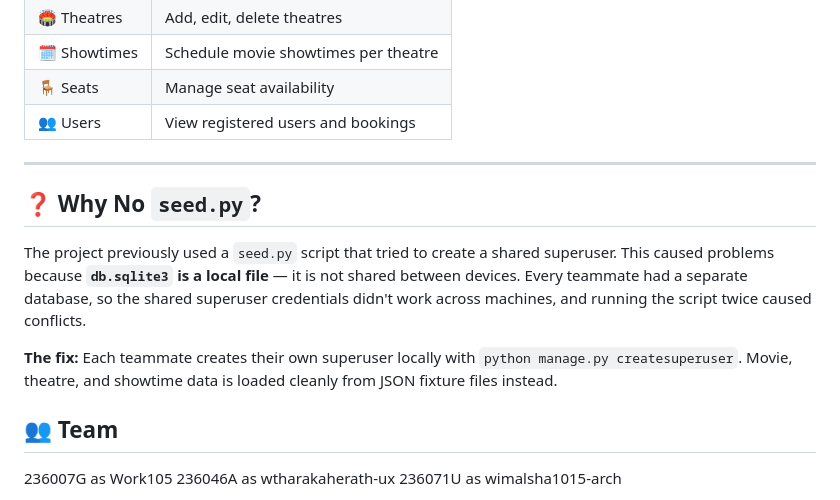
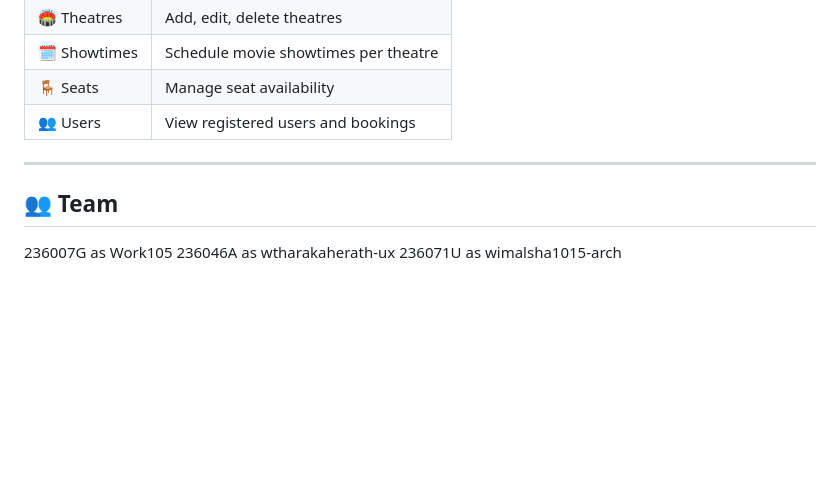
Before and after one commit to Work105/movie-ticket-system, a Markdown page: README.md, the part around the change. Rendered like a GitHub page; blank space fills up the shorter version.

Commit message:
Remove outdated section on seed.py usage
Removed explanation about the previous use of seed.py and issues with shared superuser credentials. Updated the README to clarify the current method for creating superusers and loading data.

```diff
--- a/README.md
+++ b/README.md
@@ -201,14 +201,6 @@ http://127.0.0.1:8000/admin
 
 ---
 
-## ❓ Why No `seed.py`?
-
-The project previously used a `seed.py` script that tried to create a shared superuser. This caused problems because **`db.sqlite3` is a local file** — it is not shared between devices. Every teammate had a separate database, so the shared superuser credentials didn't work across machines, and running the script twice caused conflicts.
-
-**The fix:** Each teammate creates their own superuser locally with `python manage.py createsuperuser`. Movie, theatre, and showtime data is loaded cleanly from JSON fixture files instead.
-
-
-
 ## 👥 Team
 
 236007G as Work105
```
